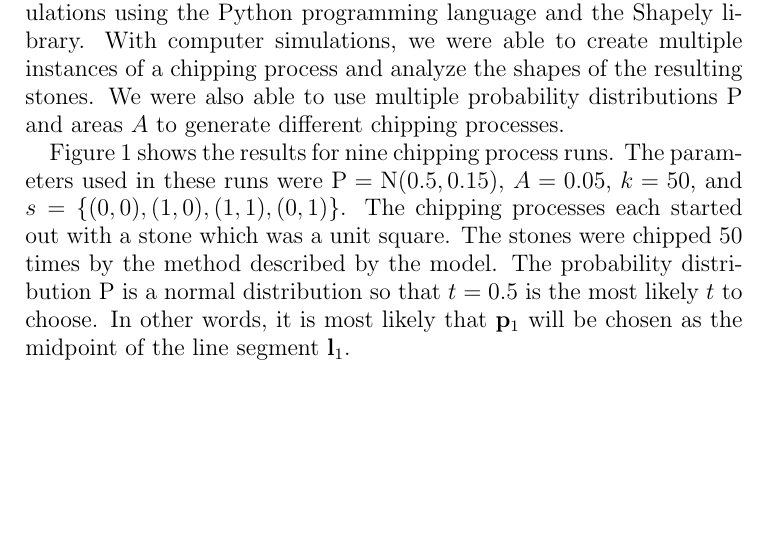
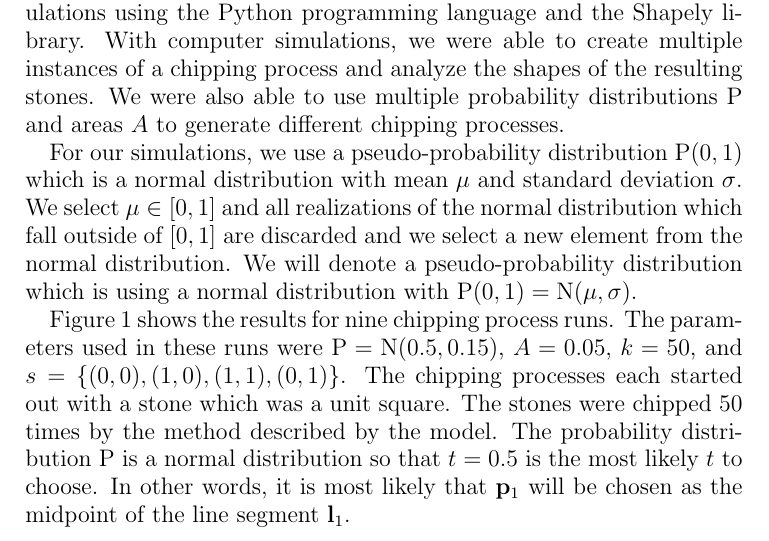
Before and after one commit to wangjohn/shape_of_stones, a LaTeX paper (paper/paper.tex, which reads paper/discrete_model.tex): part of page 5 of 18, cut so that both start at the same text, the shorter picture padded with empty space. Compiled offline with pdfLaTeX.

Commit message:
Working on the simulation results section.

```diff
--- a/paper/discrete_model.tex
+++ b/paper/discrete_model.tex
@@ -78,6 +78,9 @@ To examine the accuracy of our model, we performed computer simulations using th
   \caption{Chipping Process for a Unit Square \label{fig:area_chipper_sample}}
 \end{figure}
 
+
+For our simulations, we use a pseudo-probability distribution $\mathrm{P}(0,1)$ which is a normal distribution with mean $\mu$ and standard deviation $\sigma$. We select $\mu \in [0,1]$ and all realizations of the normal distribution which fall outside of $[0,1]$ are discarded and we select a new element from the normal distribution. We will denote a pseudo-probability distribution which is using a normal distribution with $\mathrm{P}(0,1) = \mathrm{N}(\mu, \sigma)$.
+
 Figure \ref{fig:area_chipper_sample} shows the results for nine chipping process runs. The parameters used in these runs were $\mathrm{P} = \mathrm{N}(0.5, 0.15)$, $A = 0.05$, $k = 50$, and $s = \{(0,0), (1,0), (1,1), (0,1)\}$. The chipping processes each started out with a stone which was a unit square. The stones were chipped 50 times by the method described by the model. The probability distribution $\mathrm{P}$ is a normal distribution so that $t = 0.5$ is the most likely $t$ to choose. In other words, it is most likely that $\bvec{p}_1$ will be chosen as the midpoint of the line segment $\bvec{l}_1$.
 
 This distribution was chosen because it is more likely that shear forces will cause a symmetric split about the vertex $\bvec{v}_j$. However, it is still possible for non-symmetric splits to occur, i.e. when $t \neq 0.5$. The normal distribution captures this nicely (all realizations of $t$ which are not in the interval $[0,1]$ were discarded).
```
